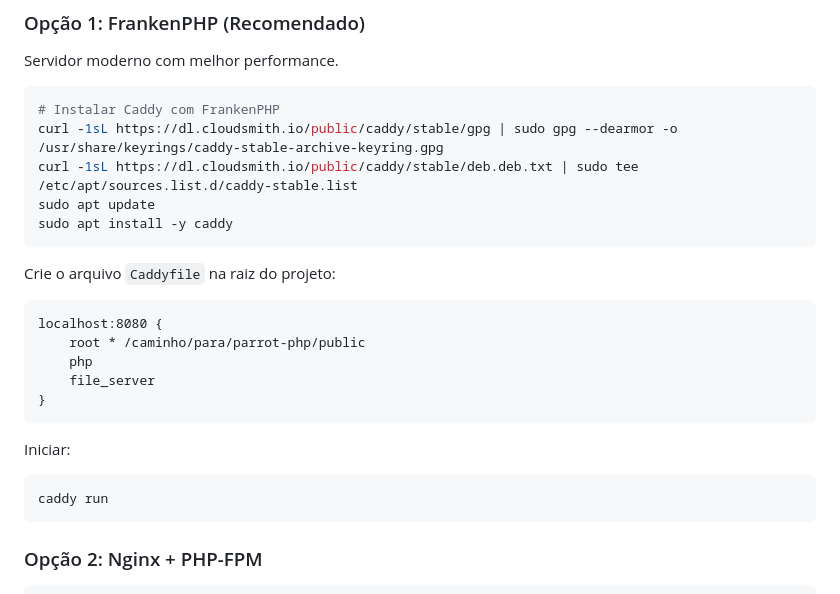
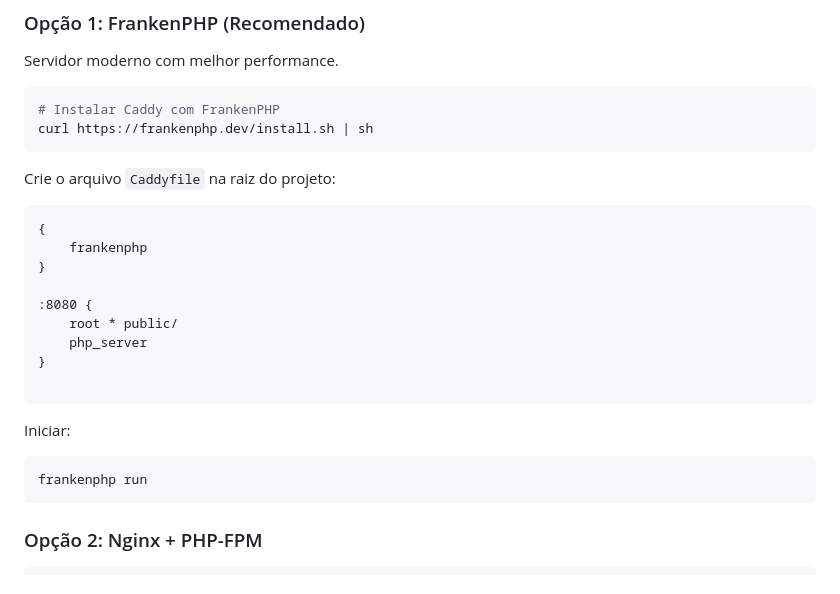
Before and after one commit to arthur-oliveira-oficial/parrot-php, a Markdown page: docs/instalacao.md, the part around the change. GitHub-like rendering.

Commit message:
feat: atualizar instruções de instalação para usar FrankenPHP em vez de Caddy

````diff
--- a/docs/instalacao.md
+++ b/docs/instalacao.md
@@ -48,25 +48,26 @@ Servidor moderno com melhor performance.
 
 ```bash
 # Instalar Caddy com FrankenPHP
-curl -1sL https://dl.cloudsmith.io/public/caddy/stable/gpg | sudo gpg --dearmor -o /usr/share/keyrings/caddy-stable-archive-keyring.gpg
-curl -1sL https://dl.cloudsmith.io/public/caddy/stable/deb.deb.txt | sudo tee /etc/apt/sources.list.d/caddy-stable.list
-sudo apt update
-sudo apt install -y caddy
+curl https://frankenphp.dev/install.sh | sh
 ```
 
 Crie o arquivo `Caddyfile` na raiz do projeto:
 
 ```caddy
-localhost:8080 {
-    root * /caminho/para/parrot-php/public
-    php
-    file_server
+{
+    frankenphp
 }
+
+:8080 {
+    root * public/
+    php_server
+}
+
 ```
 
 Iniciar:
 ```bash
-caddy run
+frankenphp run
 ```
 
 ### Opção 2: Nginx + PHP-FPM
````
